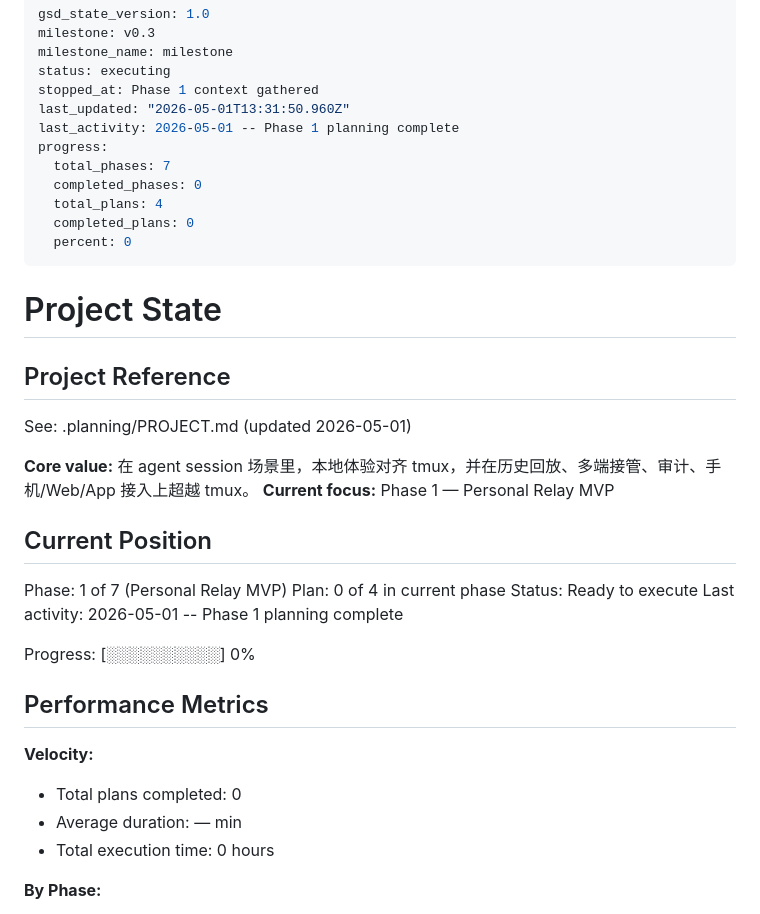
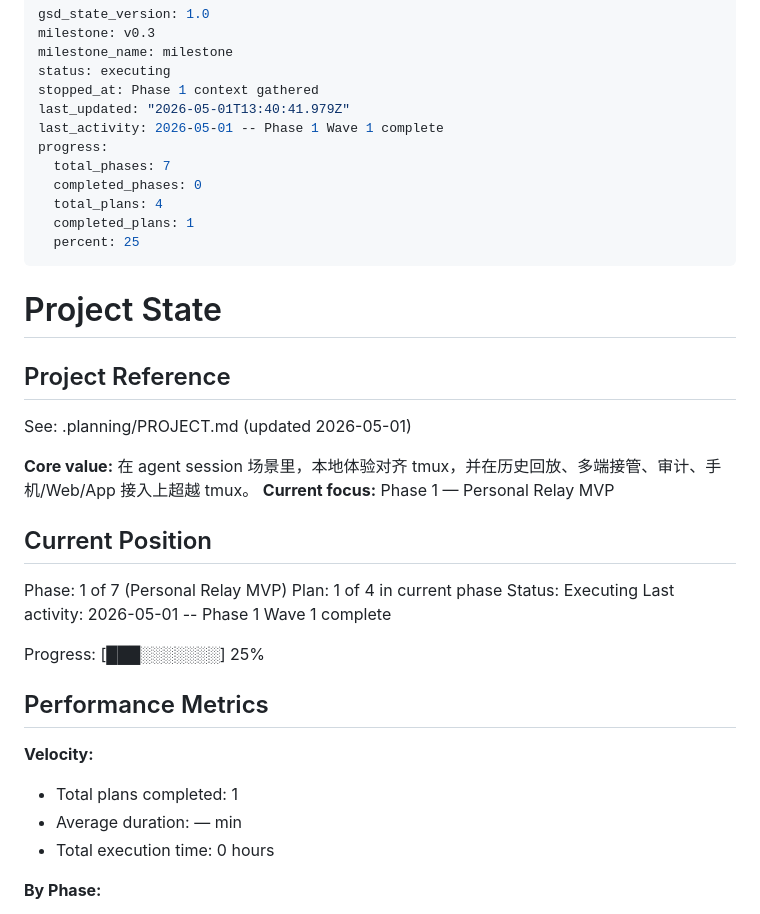
Before and after one commit to TetherAgent/tether, a Markdown page: .planning/STATE.md, the part around the change. Rendered like a GitHub page.

Commit message:
docs(01): update tracking after wave 1

```diff
--- a/.planning/STATE.md
+++ b/.planning/STATE.md
@@ -4,14 +4,14 @@ milestone: v0.3
 milestone_name: milestone
 status: executing
 stopped_at: Phase 1 context gathered
-last_updated: "2026-05-01T13:31:50.960Z"
-last_activity: 2026-05-01 -- Phase 1 planning complete
+last_updated: "2026-05-01T13:40:41.979Z"
+last_activity: 2026-05-01 -- Phase 1 Wave 1 complete
 progress:
   total_phases: 7
   completed_phases: 0
   total_plans: 4
-  completed_plans: 0
-  percent: 0
+  completed_plans: 1
+  percent: 25
 ---
 
 # Project State
@@ -26,17 +26,17 @@ See: .planning/PROJECT.md (updated 2026-05-01)
 ## Current Position
 
 Phase: 1 of 7 (Personal Relay MVP)
-Plan: 0 of 4 in current phase
-Status: Ready to execute
-Last activity: 2026-05-01 -- Phase 1 planning complete
+Plan: 1 of 4 in current phase
+Status: Executing
+Last activity: 2026-05-01 -- Phase 1 Wave 1 complete
 
-Progress: [░░░░░░░░░░] 0%
+Progress: [███░░░░░░░] 25%
 
 ## Performance Metrics
 
 **Velocity:**
 
-- Total plans completed: 0
+- Total plans completed: 1
 - Average duration: — min
 - Total execution time: 0 hours
 
```
Also changed, not shown: .planning/ROADMAP.md (+1 -1 lines).
